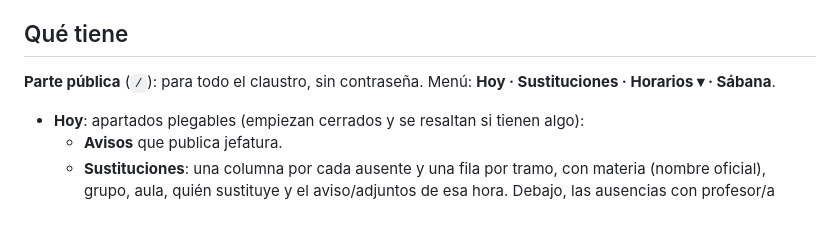
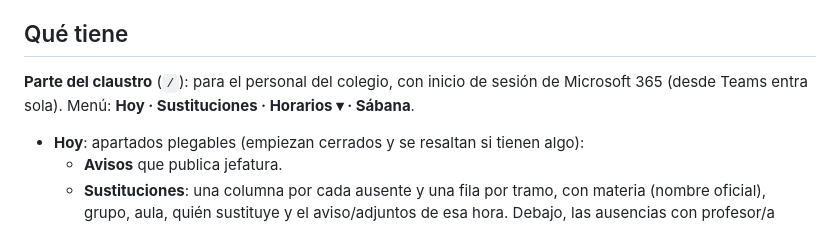
Before and after one commit to salesianasnerv/horarios, a Markdown page: README.md, the part around the change. Drawn GitHub-style.

Commit message:
Horarios solo para el personal: iniciar sesión con Microsoft 365 (README.md)
Co-Authored-By: Claude Opus 5.5 <noreply@anthropic.com>

```diff
--- a/README.md
+++ b/README.md
@@ -9,7 +9,7 @@ Es una web estática (HTML + JavaScript, sin compilación) que se publica en **V
 
 ## Qué tiene
 
-**Parte pública** (`/`): para todo el claustro, sin contraseña. Menú: **Hoy · Sustituciones · Horarios ▾ · Sábana**.
+**Parte del claustro** (`/`): para el personal del colegio, con inicio de sesión de Microsoft 365 (desde Teams entra sola). Menú: **Hoy · Sustituciones · Horarios ▾ · Sábana**.
 
 - **Hoy**: apartados plegables (empiezan cerrados y se resaltan si tienen algo):
   - **Avisos** que publica jefatura.
```
